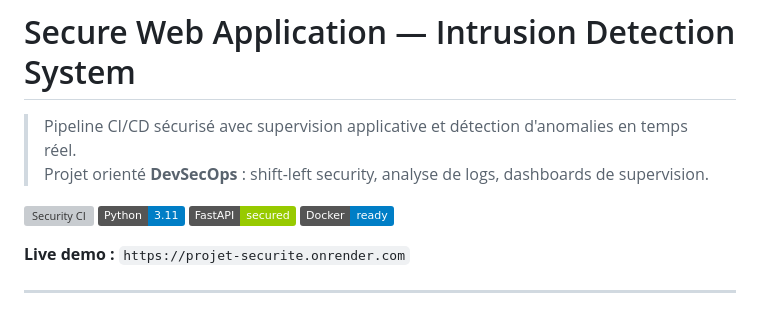
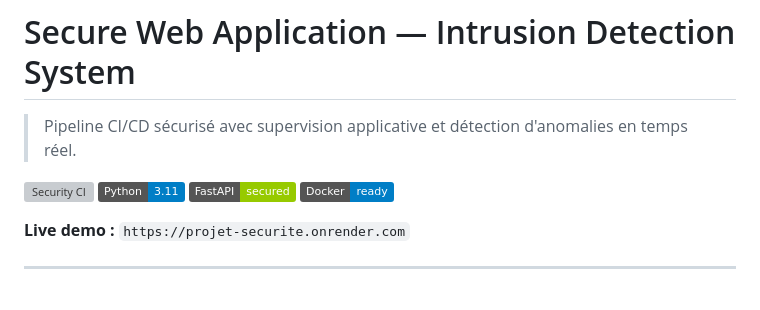
Before and after one commit to Nour-Boughalmi/projet-securite, a Markdown page: README.md, the part around one of its changes. GitHub-like rendering; badges without logos; grey boxes are pictures that could not be loaded.

```diff
--- a/README.md
+++ b/README.md
@@ -1,5 +1,4 @@
 # Secure Web Application — Intrusion Detection System
 
 > Pipeline CI/CD sécurisé avec supervision applicative et détection d'anomalies en temps réel.
-> Projet orienté **DevSecOps** : shift-left security, analyse de logs, dashboards de supervision.
 
```
Also changed, not shown: other parts of README.md (+1 -1 lines).
